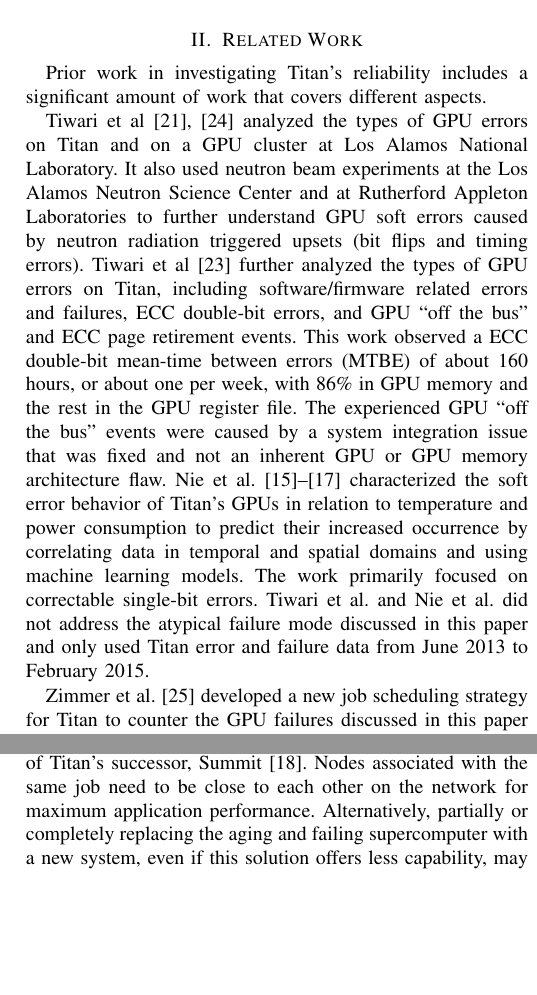
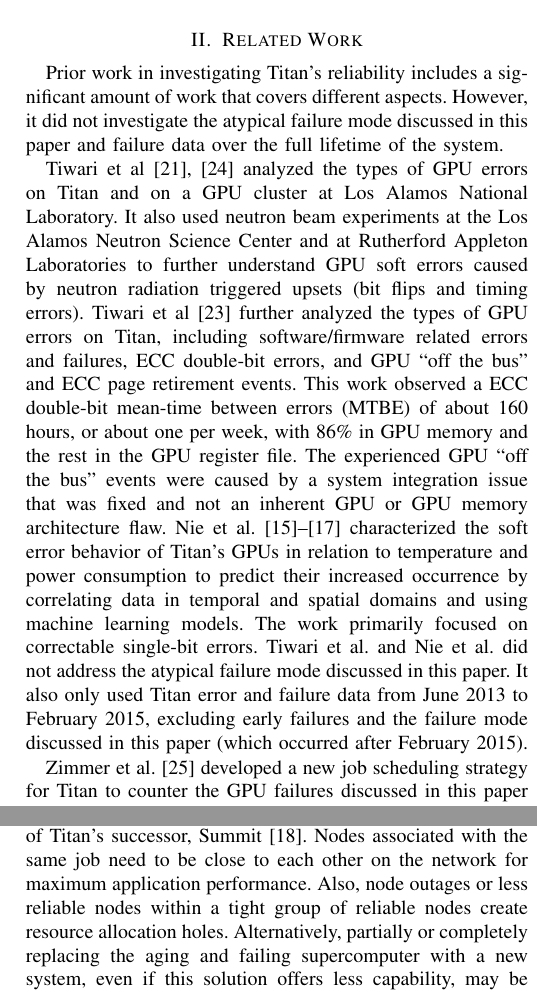
Before and after one commit to olcf/TitanGPULife, a LaTeX paper (main.tex, which reads discussion.tex, related.tex): two parts of the columns of pages 2 and 10 of 11, joined at a grey line, cut so that both start at the same text, the shorter picture padded with empty space. Compiled offline with pdfLaTeX; a missing font is replaced by an installed copy or a similar font; a LaTeX package or settings file that is missing is left out.

Commit message:
Fixed related work and discussion section.

```diff
--- a/discussion.tex
+++ b/discussion.tex
@@ -55,7 +53,8 @@
 certainly more challenges for efficient job allocations, than the fat tree
 network of Titan's successor, Summit~\cite{olcf:summit}. Nodes associated with
 the same job need to be close to each other on the network for maximum
-application performance.
+application performance. Also, node outages or less reliable nodes within a
+tight group of reliable nodes create resource allocation holes.
 %
 Alternatively, partially or completely replacing the aging and failing
 supercomputer with a new system, even if this solution offers less capability,
--- a/related.tex
+++ b/related.tex
@@ -5,7 +5,7 @@
 \section{Related Work}
 \label{section:related}
 
-Prior work in investigating Titan's reliability includes a significant amount of work that covers different aspects.
+Prior work in investigating Titan's reliability includes a significant amount of work that covers different aspects. However, it did not investigate the atypical failure mode discussed in this paper and failure data over the full lifetime of the system.
 
 Tiwari et al~\cite{Tiwari15Experience,7056044} analyzed the types of GPU errors on Titan and on a GPU cluster at Los Alamos National Laboratory. It also used neutron beam experiments at the Los Alamos Neutron Science Center and at Rutherford Appleton Laboratories to further understand GPU soft errors caused by neutron radiation triggered upsets (bit flips and timing errors).
 %
@@ -13,7 +13,7 @@
 %
 Nie et al.~\cite{7446091,nie17characterizing,nie18machine} characterized the soft error behavior of Titan's GPUs in relation to temperature and power consumption to predict their increased occurrence by correlating data in temporal and spatial domains and using machine learning models. The work primarily focused on correctable single-bit errors.
 %
-Tiwari et al. and Nie et al. did not address the atypical failure mode discussed in this paper and only used Titan error and failure data from June 2013 to February 2015.
+Tiwari et al. and Nie et al. did not address the atypical failure mode discussed in this paper. It also only used Titan error and failure data from June 2013 to February 2015, excluding early failures and the failure mode discussed in this paper (which occurred after February 2015).
 
 Zimmer et al.~\cite{8665764} developed a new job scheduling strategy for Titan to counter the GPU failures discussed in this paper and to improve system utilization and productivity. The solution used reordering of compute nodes for resource allocation, scheduling larger jobs on more reliable and smaller jobs on less reliable nodes.
 
```
Also changed, not shown: discussion.tex (2 more changed lines).
